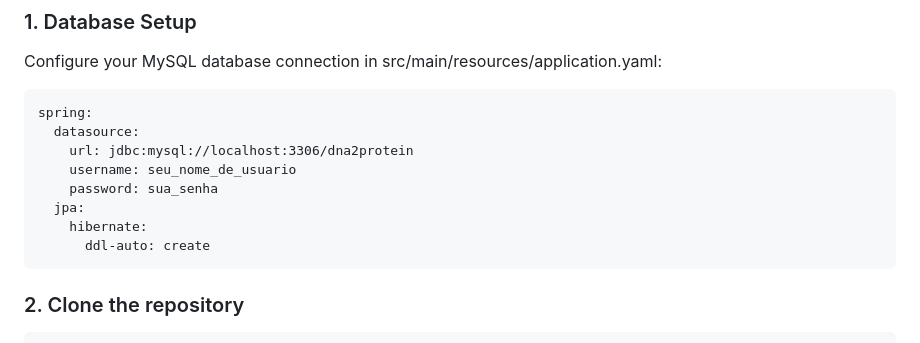
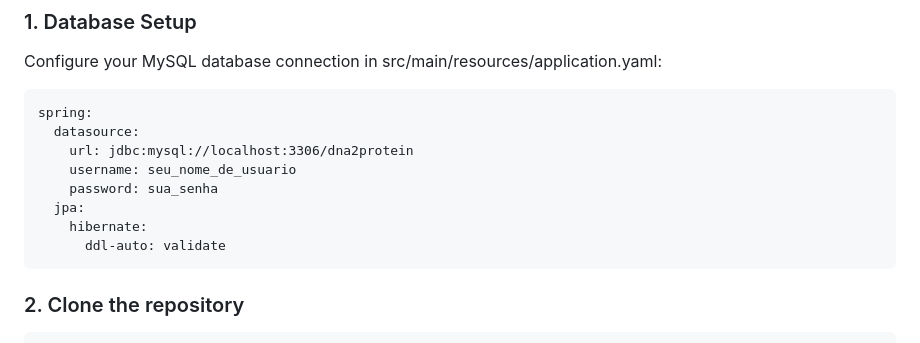
Before and after one commit to guthspedro10/DNA-to-Protein-Translator, a Markdown page: README.md, the part around the change. GitHub-like rendering.

Commit message:
Change Hibernate ddl-auto from create to validate

````diff
--- a/README.md
+++ b/README.md
@@ -94,7 +94,7 @@ spring:
     password: sua_senha
   jpa:
     hibernate:
-      ddl-auto: create
+      ddl-auto: validate
 ```
 
 ### 2. Clone the repository
````
